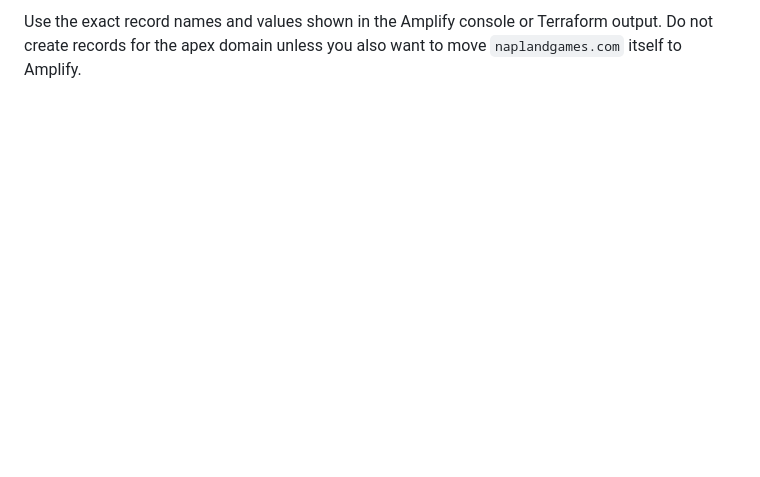
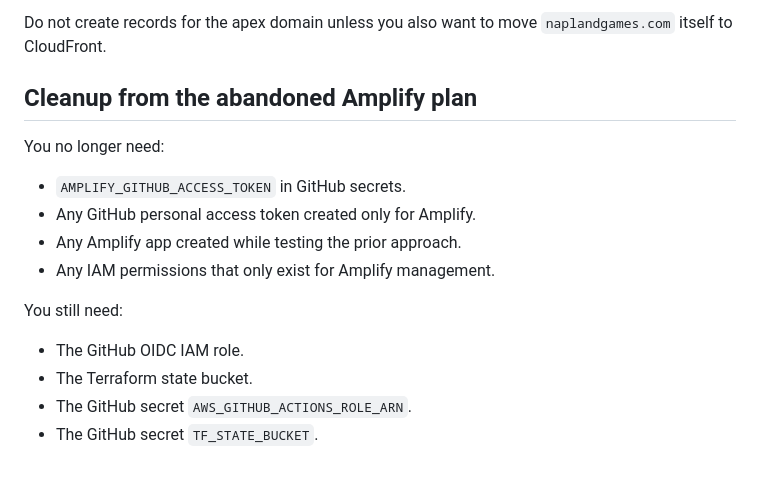
Before and after one commit to Naphier/music-site, a Markdown page: README-amplify.md, the part around one of its changes. Rendered like a GitHub page; blank space fills up the shorter version.

```diff
--- a/README-amplify.md
+++ b/README-amplify.md
@@ -111,2 +117,18 @@ For an external DNS provider, Amplify normally gives you at least:
 
-Use the exact record names and values shown in the Amplify console or Terraform output. Do not create records for the apex domain unless you also want to move `naplandgames.com` itself to Amplify.
+Do not create records for the apex domain unless you also want to move `naplandgames.com` itself to CloudFront.
+
+## Cleanup from the abandoned Amplify plan
+
+You no longer need:
+
+- `AMPLIFY_GITHUB_ACCESS_TOKEN` in GitHub secrets.
+- Any GitHub personal access token created only for Amplify.
+- Any Amplify app created while testing the prior approach.
+- Any IAM permissions that only exist for Amplify management.
+
+You still need:
+
+- The GitHub OIDC IAM role.
+- The Terraform state bucket.
+- The GitHub secret `AWS_GITHUB_ACTIONS_ROLE_ARN`.
+- The GitHub secret `TF_STATE_BUCKET`.
```
Also changed, not shown: other parts of README-amplify.md (+44 -38 lines).
